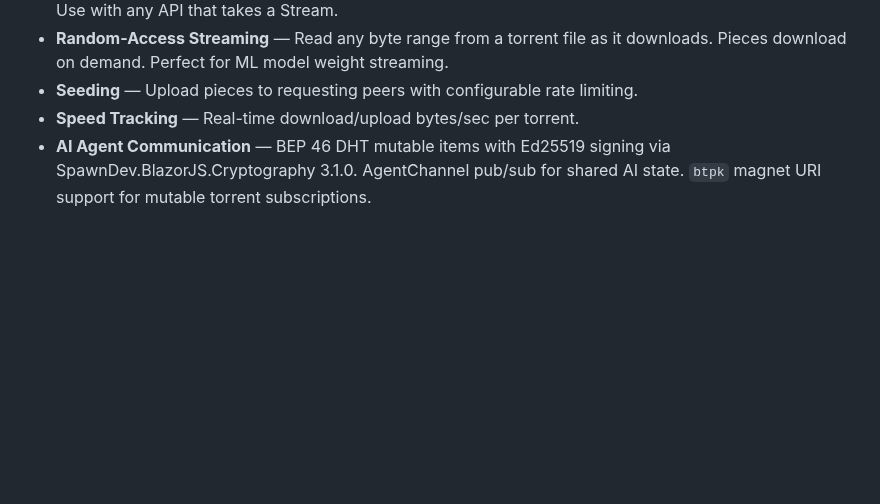
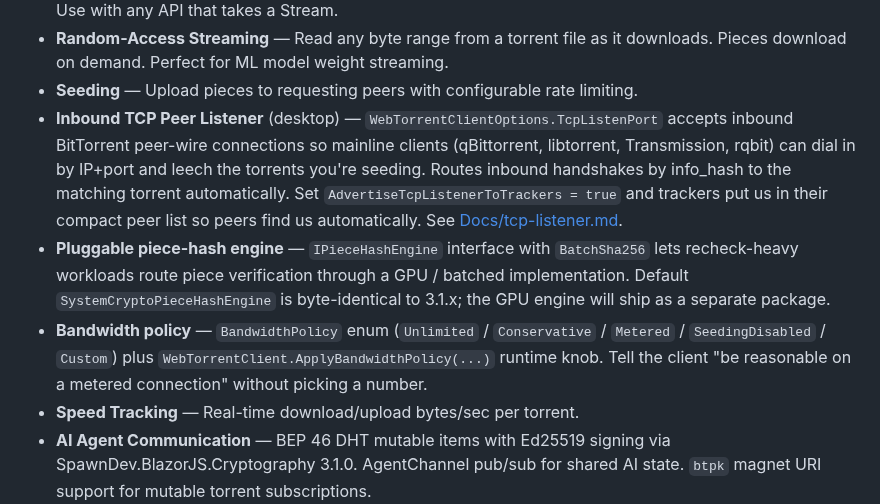
Before and after one commit to LostBeard/SpawnDev.WebTorrent, a Markdown page: README.md, the part around the change. Drawn GitHub-style; blank space fills up the shorter version.

```diff
--- a/README.md
+++ b/README.md
@@ -20,6 +20,9 @@ Pure C# BitTorrent/WebTorrent client and server. No JavaScript dependencies. Run
 - **System.IO.Stream** — `file.CreateReadStream()` returns a seekable .NET `Stream` backed by torrent pieces. Use with any API that takes a Stream.
 - **Random-Access Streaming** — Read any byte range from a torrent file as it downloads. Pieces download on demand. Perfect for ML model weight streaming.
 - **Seeding** — Upload pieces to requesting peers with configurable rate limiting.
+- **Inbound TCP Peer Listener** (desktop) — `WebTorrentClientOptions.TcpListenPort` accepts inbound BitTorrent peer-wire connections so mainline clients (qBittorrent, libtorrent, Transmission, rqbit) can dial in by IP+port and leech the torrents you're seeding. Routes inbound handshakes by info_hash to the matching torrent automatically. Set `AdvertiseTcpListenerToTrackers = true` and trackers put us in their compact peer list so peers find us automatically. See [Docs/tcp-listener.md](Docs/tcp-listener.md).
+- **Pluggable piece-hash engine** — `IPieceHashEngine` interface with `BatchSha256` lets recheck-heavy workloads route piece verification through a GPU / batched implementation. Default `SystemCryptoPieceHashEngine` is byte-identical to 3.1.x; the GPU engine will ship as a separate package.
+- **Bandwidth policy** — `BandwidthPolicy` enum (`Unlimited` / `Conservative` / `Metered` / `SeedingDisabled` / `Custom`) plus `WebTorrentClient.ApplyBandwidthPolicy(...)` runtime knob. Tell the client "be reasonable on a metered connection" without picking a number.
 - **Speed Tracking** — Real-time download/upload bytes/sec per torrent.
 - **AI Agent Communication** — BEP 46 DHT mutable items with Ed25519 signing via SpawnDev.BlazorJS.Cryptography 3.1.0. AgentChannel pub/sub for shared AI state. `btpk` magnet URI support for mutable torrent subscriptions.
 - **HuggingFace Integration** — Optional server extension that proxies HuggingFace model CDN with local caching and automatic torrent generation.
```
Also changed, not shown: Docs/tcp-listener.md (added, +186 -0 lines).
